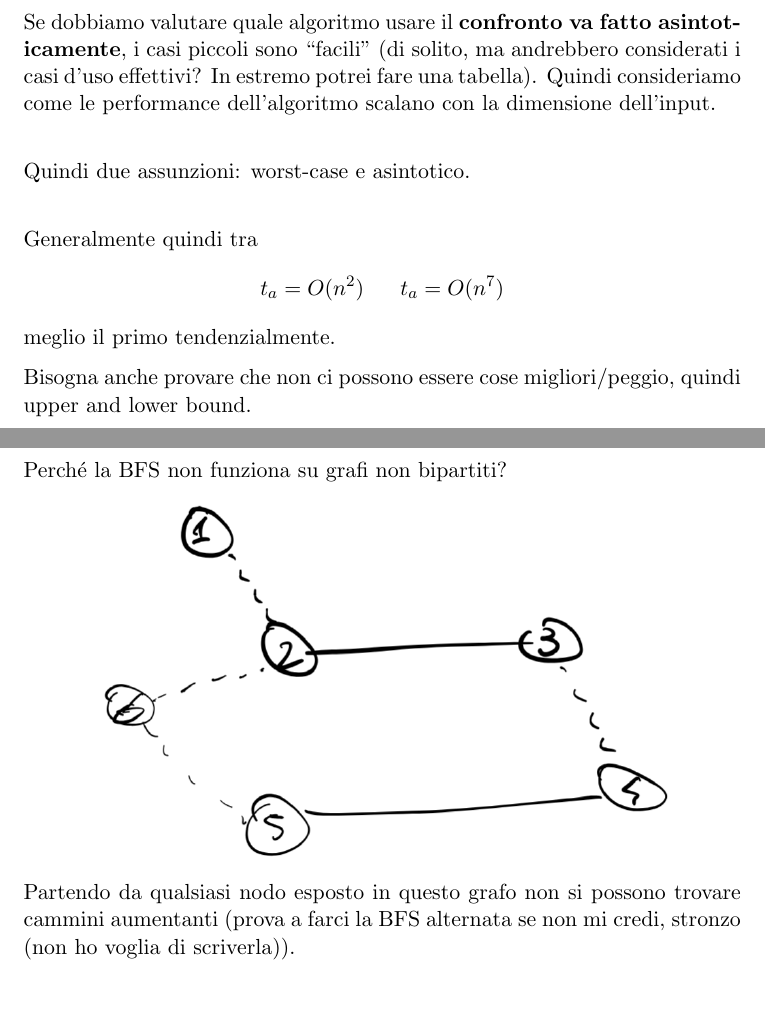
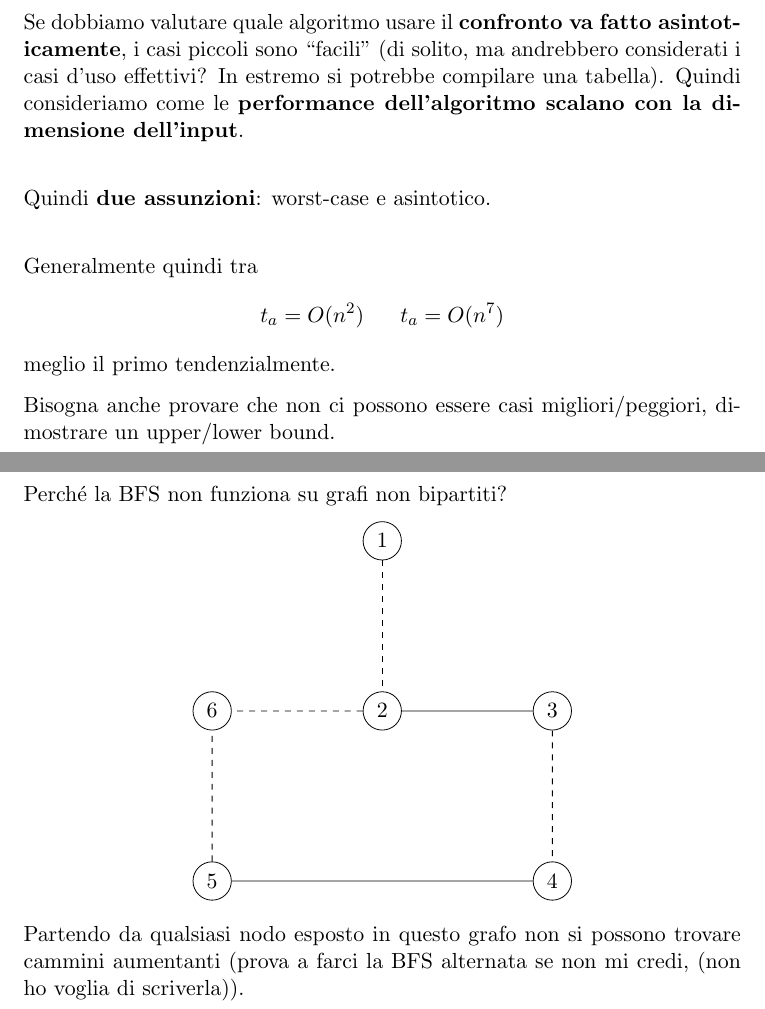
Before and after one commit to MaxL22/AlgoritmiComplessit-, a LaTeX document (AC.tex, which reads chapters/alg101.tex, chapters/problemiopt.tex): two parts of pages 13 and 28 of 127, joined at a grey line, cut so that both start at the same text. Compiled offline with pdfLaTeX.

Commit message:
minor changes

```diff
--- a/chapters/alg101.tex
+++ b/chapters/alg101.tex
@@ -102,15 +102,15 @@ Si tratta di un'assunzione worst-case, dati input di stessa dimensione prendo il
 
 \newpage
 
-Se dobbiamo valutare quale algoritmo usare il \textbf{confronto va fatto asintoticamente}, i casi piccoli sono "facili" (di solito, ma andrebbero considerati i casi d'uso effettivi? In estremo potrei fare una tabella). Quindi consideriamo come le performance dell'algoritmo scalano con la dimensione dell'input.\\
+Se dobbiamo valutare quale algoritmo usare il \textbf{confronto va fatto asintoticamente}, i casi piccoli sono "facili" (di solito, ma andrebbero considerati i casi d'uso effettivi? In estremo si potrebbe compilare una tabella). Quindi consideriamo come le \textbf{performance dell'algoritmo scalano con la dimensione dell'input}.\\
 
-Quindi due assunzioni: worst-case e asintotico. \\
+Quindi \textbf{due assunzioni}: worst-case e asintotico. \\
 
 Generalmente quindi tra
 $$ t_a = O (n^2) \;\;\;\;\;\; t_a = O(n^7)$$
 meglio il primo tendenzialmente.
 
-Bisogna anche provare che non ci possono essere cose migliori/peggio, quindi upper and lower bound.\\
+Bisogna anche provare che non ci possono essere casi migliori/peggiori, dimostrare un upper/lower bound.\\
 
 \newpage
 
--- a/chapters/problemiopt.tex
+++ b/chapters/problemiopt.tex
@@ -225,9 +225,26 @@ Se \textbf{una BFS} ad un certo punto \textbf{trova altri nodi esposti} allora a
 \newpage
 
 Perché la BFS non funziona su grafi non bipartiti?
+
 \begin{center}
-	\includegraphics[width=0.8\columnwidth]{img/bipartito1}
+	\begin{tikzpicture}[scale=1.5]
+		\node[draw,circle] (1) at (0,0) {1};
+		\node[draw,circle] (2) at (0,-2) {2};
+		\node[draw,circle] (3) at (2,-2) {3};
+		\node[draw,circle] (4) at (2,-4) {4};
+		\node[draw,circle] (5) at (-2,-4) {5};
+		\node[draw,circle] (6) at (-2,-2) {6};
+
+		\draw[dashed] (1) -- (2);
+		\draw[dashed] (2) -- (6);
+		\draw[dashed] (5) -- (6);
+		\draw[dashed] (3) -- (4);
+
+		\draw (2) -- (3);
+		\draw (4) -- (5);
+
+	\end{tikzpicture}
 \end{center}
-Partendo da qualsiasi nodo esposto in questo grafo non si possono trovare cammini aumentanti (prova a farci la BFS alternata se non mi credi, stronzo (non ho voglia di scriverla)).\\
+Partendo da qualsiasi nodo esposto in questo grafo non si possono trovare cammini aumentanti (prova a farci la BFS alternata se non mi credi, (non ho voglia di scriverla)).\\
 
 \newpage
```
Also changed, not shown: AC.pdf, img/bipartito1.png (deleted), chapters/alg101.tex (14 more changed lines), chapters/problemiopt.tex (12 more changed lines).
